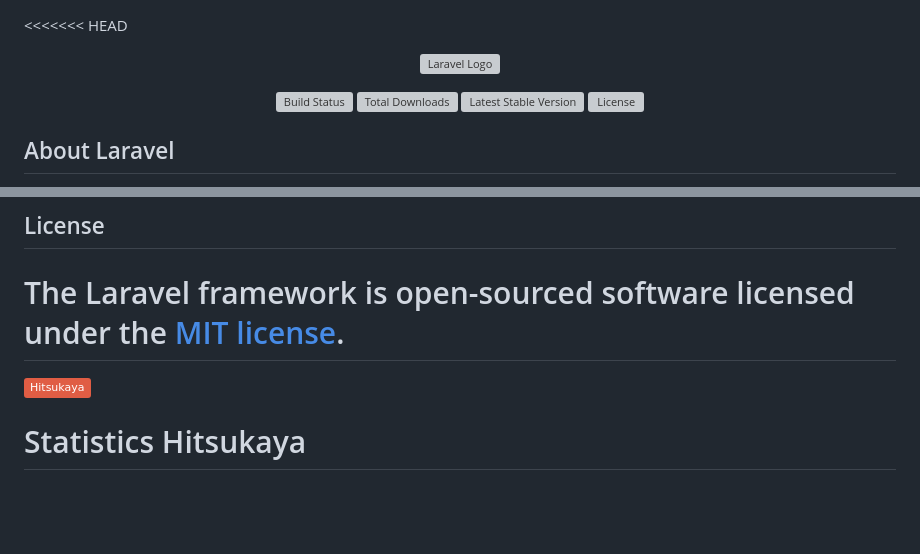
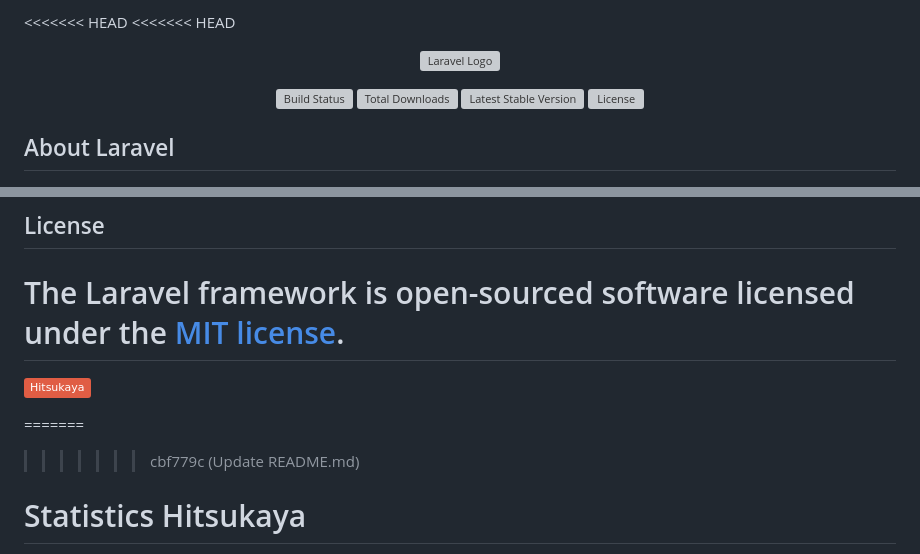
Before and after one commit to Hitsukaya/statistics-services-host, a Markdown page: README.md, 2 parts joined by grey strips. Drawn GitHub-style; badges without logos; blank space fills up the shorter version; grey boxes are pictures that could not be loaded.

```diff
--- a/README.md
+++ b/README.md
@@ -1,3 +1,4 @@
+<<<<<<< HEAD
 <<<<<<< HEAD
 <p align="center"><a href="https://laravel.com" target="_blank"><img src="https://raw.githubusercontent.com/laravel/art/master/logo-lockup/5%20SVG/2%20CMYK/1%20Full%20Color/laravel-logolockup-cmyk-red.svg" width="400" alt="Laravel Logo"></a></p>
 
@@ -63,4 +64,6 @@ The Laravel framework is open-sourced software licensed under the [MIT license](
 =======
 [![Hitsukaya](https://img.shields.io/badge/Hitsukaya-red)](https://hitsukaya.com)
 
+=======
+>>>>>>> cbf779c (Update README.md)
 # Statistics Hitsukaya
```
Also changed, not shown: other parts of README.md (+1 -3 lines).
